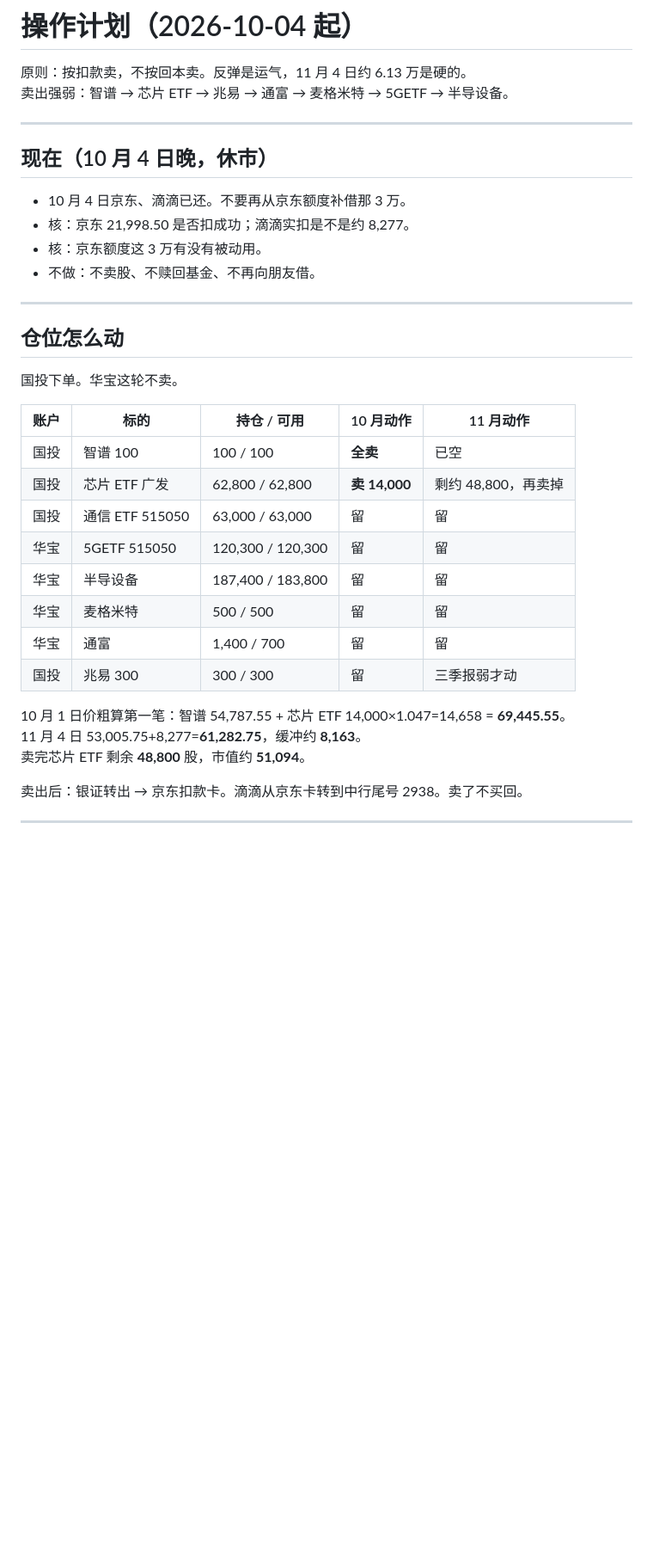
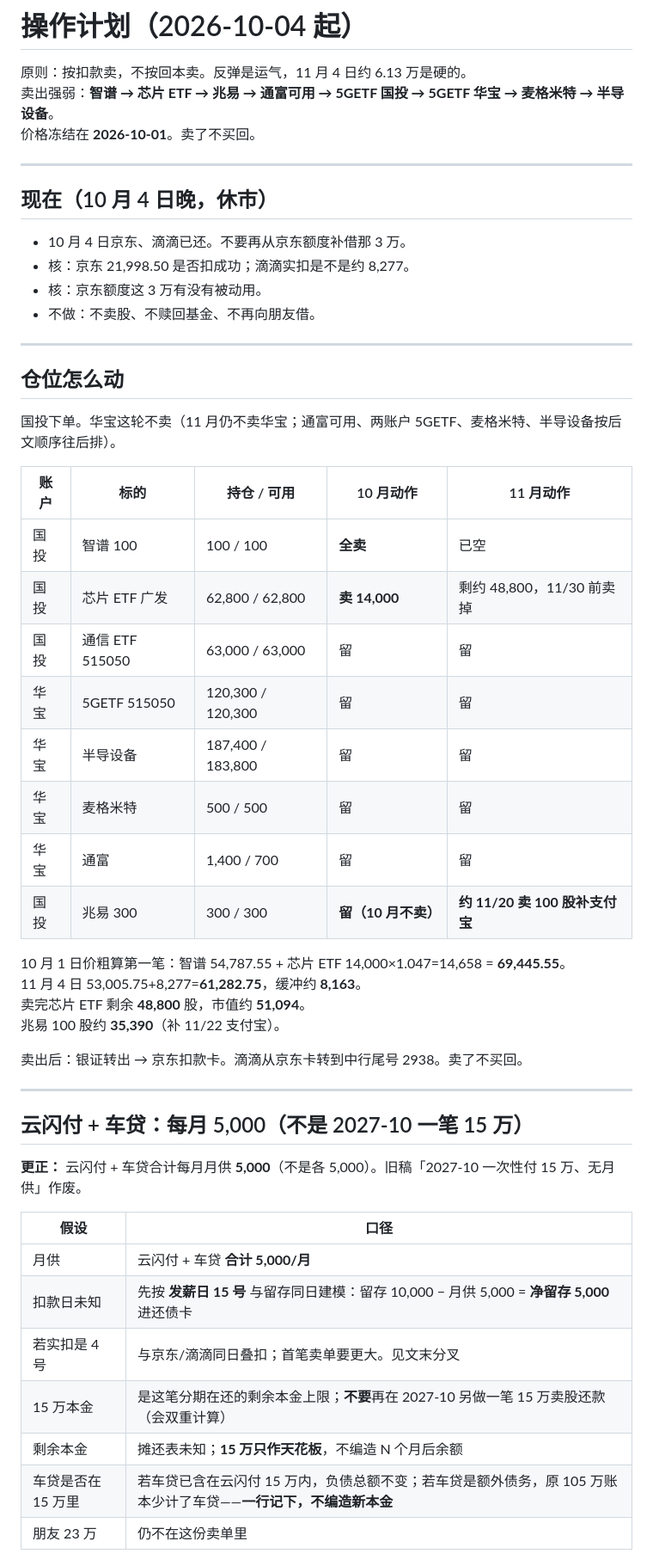
Before and after one commit to RiddleGo/edge-llm-mindmap, a Markdown page: 操作计划-2026-10.md, the part around one of its changes. Shown at 86% size. Drawn GitHub-style; blank space fills up the shorter version.

```diff
--- a/操作计划-2026-10.md
+++ b/操作计划-2026-10.md
@@ -1,7 +1,8 @@
 # 操作计划（2026-10-04 起）
 
 原则：按扣款卖，不按回本卖。反弹是运气，11 月 4 日约 6.13 万是硬的。
-卖出强弱：智谱 → 芯片 ETF → 兆易 → 通富 → 麦格米特 → 5GETF → 半导设备。
+卖出强弱：**智谱 → 芯片 ETF → 兆易 → 通富可用 → 5GETF 国投 → 5GETF 华宝 → 麦格米特 → 半导设备**。
+价格冻结在 **2026-10-01**。卖了不买回。
 
 ---
 
@@ -16,21 +17,39 @@
 
 ## 仓位怎么动
 
-国投下单。华宝这轮不卖。
+国投下单。华宝这轮不卖（11 月仍不卖华宝；通富可用、两账户 5GETF、麦格米特、半导设备按后文顺序往后排）。
 
 | 账户 | 标的 | 持仓 / 可用 | 10 月动作 | 11 月动作 |
 |------|------|-------------|-----------|-----------|
 | 国投 | 智谱 100 | 100 / 100 | **全卖** | 已空 |
-| 国投 | 芯片 ETF 广发 | 62,800 / 62,800 | **卖 14,000** | 剩约 48,800，再卖掉 |
+| 国投 | 芯片 ETF 广发 | 62,800 / 62,800 | **卖 14,000** | 剩约 48,800，11/30 前卖掉 |
 | 国投 | 通信 ETF 515050 | 63,000 / 63,000 | 留 | 留 |
 | 华宝 | 5GETF 515050 | 120,300 / 120,300 | 留 | 留 |
 | 华宝 | 半导设备 | 187,400 / 183,800 | 留 | 留 |
 | 华宝 | 麦格米特 | 500 / 500 | 留 | 留 |
 | 华宝 | 通富 | 1,400 / 700 | 留 | 留 |
-| 国投 | 兆易 300 | 300 / 300 | 留 | 三季报弱才动 |
+| 国投 | 兆易 300 | 300 / 300 | **留（10 月不卖）** | **约 11/20 卖 100 股补支付宝** |
 
 10 月 1 日价粗算第一笔：智谱 54,787.55 + 芯片 ETF 14,000×1.047=14,658 = **69,445.55**。
 11 月 4 日 53,005.75+8,277=**61,282.75**，缓冲约 **8,163**。
 卖完芯片 ETF 剩余 **48,800** 股，市值约 **51,094**。
+兆易 100 股约 **35,390**（补 11/22 支付宝）。
 
 卖出后：银证转出 → 京东扣款卡。滴滴从京东卡转到中行尾号 2938。卖了不买回。
+
+---
+
+## 云闪付 + 车贷：每月 5,000（不是 2027-10 一笔 15 万）
+
+**更正：** 云闪付 + 车贷合计每月月供 **5,000**（不是各 5,000）。旧稿「2027-10 一次性付 15 万、无月供」作废。
+
+| 假设 | 口径 |
+|------|------|
+| 月供 | 云闪付 + 车贷 **合计 5,000/月** |
+| 扣款日未知 | 先按 **发薪日 15 号** 与留存同日建模：留存 10,000 − 月供 5,000 = **净留存 5,000** 进还债卡 |
+| 若实扣是 4 号 | 与京东/滴滴同日叠扣；首笔卖单要更大。见文末分叉 |
+| 15 万本金 | 是这笔分期在还的剩余本金上限；**不要**再在 2027-10 另做一笔 15 万卖股还款（会双重计算） |
+| 剩余本金 | 摊还表未知；**15 万只作天花板**，不编造 N 个月后余额 |
+| 车贷是否在 15 万里 | 若车贷已含在云闪付 15 万内，负债总额不变；若车贷是额外债务，原 105 万账本少计了车贷——**一行记下，不编造新本金** |
+| 朋友 23 万 | 仍不在这份卖单里 |
+
```
Also changed, not shown: other parts of 操作计划-2026-10.md (+56 -36 lines).
